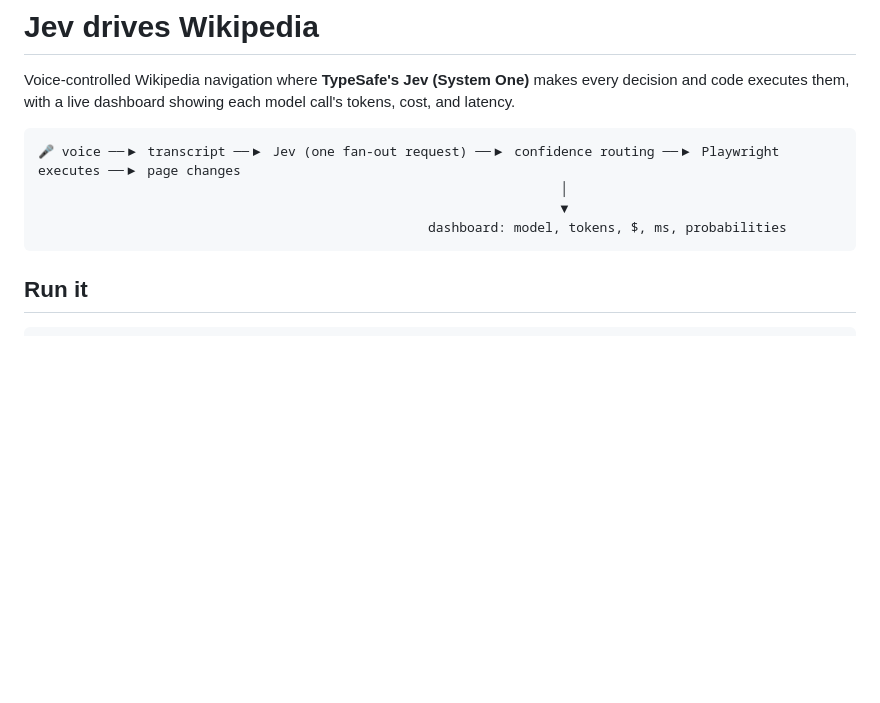
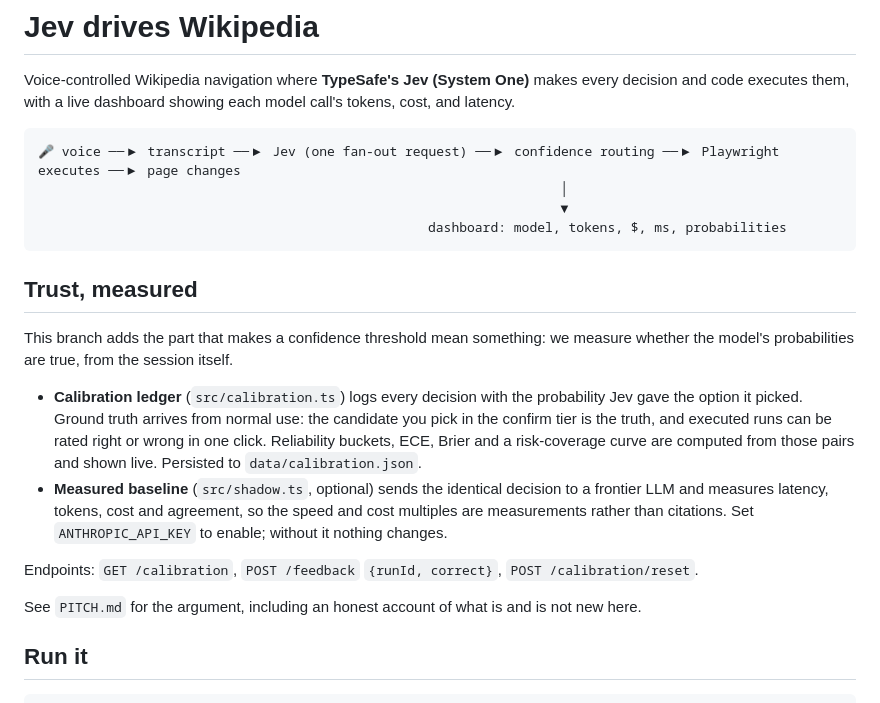
Before and after one commit to nikolas-j/jev-voice-browser, a Markdown page: README.md, the part around the change. Rendered like a GitHub page; blank space fills up the shorter version.

Commit message:
Pitch and README for the measured-trust branch
Co-Authored-By: Claude Opus 5 <noreply@anthropic.com>
Claude-Session: https://claude.ai/code/session_01UHhU8pcFTzjLf1Ac7ssJ9e

````diff
--- a/README.md
+++ b/README.md
@@ -8,6 +8,29 @@ Voice-controlled Wikipedia navigation where **TypeSafe's Jev (System One)** make
                                                                    ▼
                                                   dashboard: model, tokens, $, ms, probabilities
 ```
+
+
+## Trust, measured
+
+This branch adds the part that makes a confidence threshold mean something: we
+measure whether the model's probabilities are true, from the session itself.
+
+- **Calibration ledger** (`src/calibration.ts`) logs every decision with the
+  probability Jev gave the option it picked. Ground truth arrives from normal use:
+  the candidate you pick in the confirm tier is the truth, and executed runs can be
+  rated right or wrong in one click. Reliability buckets, ECE, Brier and a
+  risk-coverage curve are computed from those pairs and shown live. Persisted to
+  `data/calibration.json`.
+- **Measured baseline** (`src/shadow.ts`, optional) sends the identical decision to
+  a frontier LLM and measures latency, tokens, cost and agreement, so the speed and
+  cost multiples are measurements rather than citations. Set `ANTHROPIC_API_KEY` to
+  enable; without it nothing changes.
+
+Endpoints: `GET /calibration`, `POST /feedback` `{runId, correct}`,
+`POST /calibration/reset`.
+
+See `PITCH.md` for the argument, including an honest account of what is and is not
+new here.
 
 ## Run it
 
````
Also changed, not shown: PITCH.md (added, +81 -0 lines).
